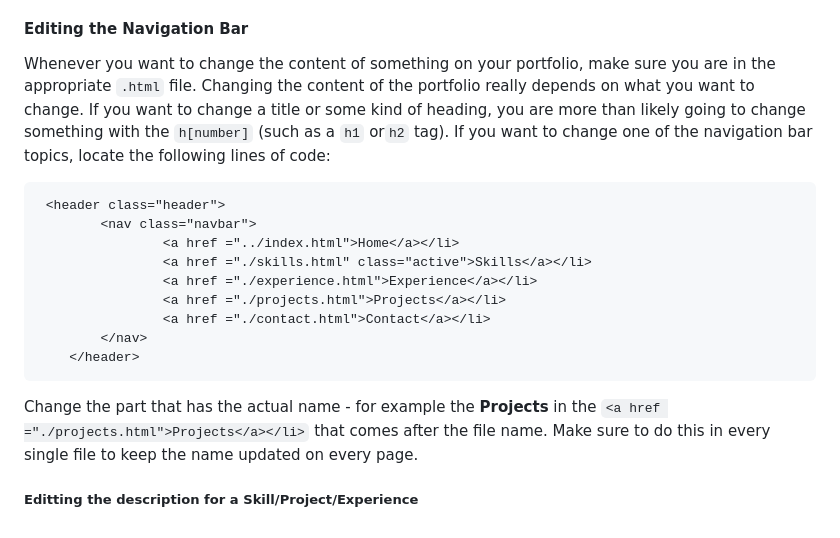
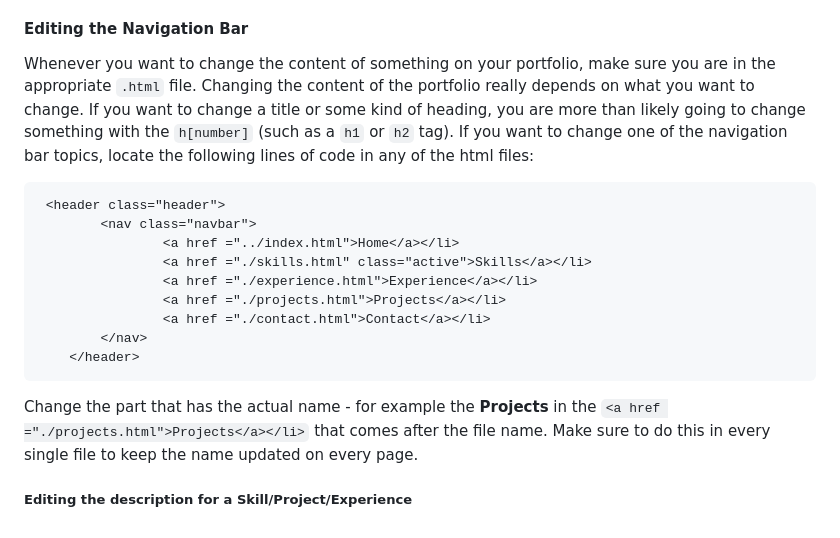
Before and after one commit to WaterMan200/Portfolio-Maker, a Markdown page: README.md, the part around the change. Drawn GitHub-style.

Commit message:
spelling + grammar

```diff
--- a/README.md
+++ b/README.md
@@ -113,7 +113,7 @@ This is probably the part that requires the most amount work. Creating a portfol
 
 
 #### Editing the Navigation Bar
-Whenever you want to change the content of something on your portfolio, make sure you are in the appropriate `.html` file. Changing the content of the portfolio really depends on what you want to change. If you want to change a title or some kind of heading, you are more than likely going to change something with the `h[number]` (such as a `h1` or`h2` tag). If you want to change one of the navigation bar topics, locate the following lines of code:
+Whenever you want to change the content of something on your portfolio, make sure you are in the appropriate `.html` file. Changing the content of the portfolio really depends on what you want to change. If you want to change a title or some kind of heading, you are more than likely going to change something with the `h[number]` (such as a `h1` or `h2` tag). If you want to change one of the navigation bar topics, locate the following lines of code in any of the html files:
 
      <header class="header">
             <nav class="navbar">
@@ -127,4 +127,4 @@ Whenever you want to change the content of something on your portfolio, make sur
 
 Change the part that has the actual name - for example the **Projects** in the `<a href ="./projects.html">Projects</a></li>` that comes after the file name. Make sure to do this in every single file to keep the name updated on every page.
 
-##### Editting the description for a Skill/Project/Experience
+##### Editing the description for a Skill/Project/Experience
```
